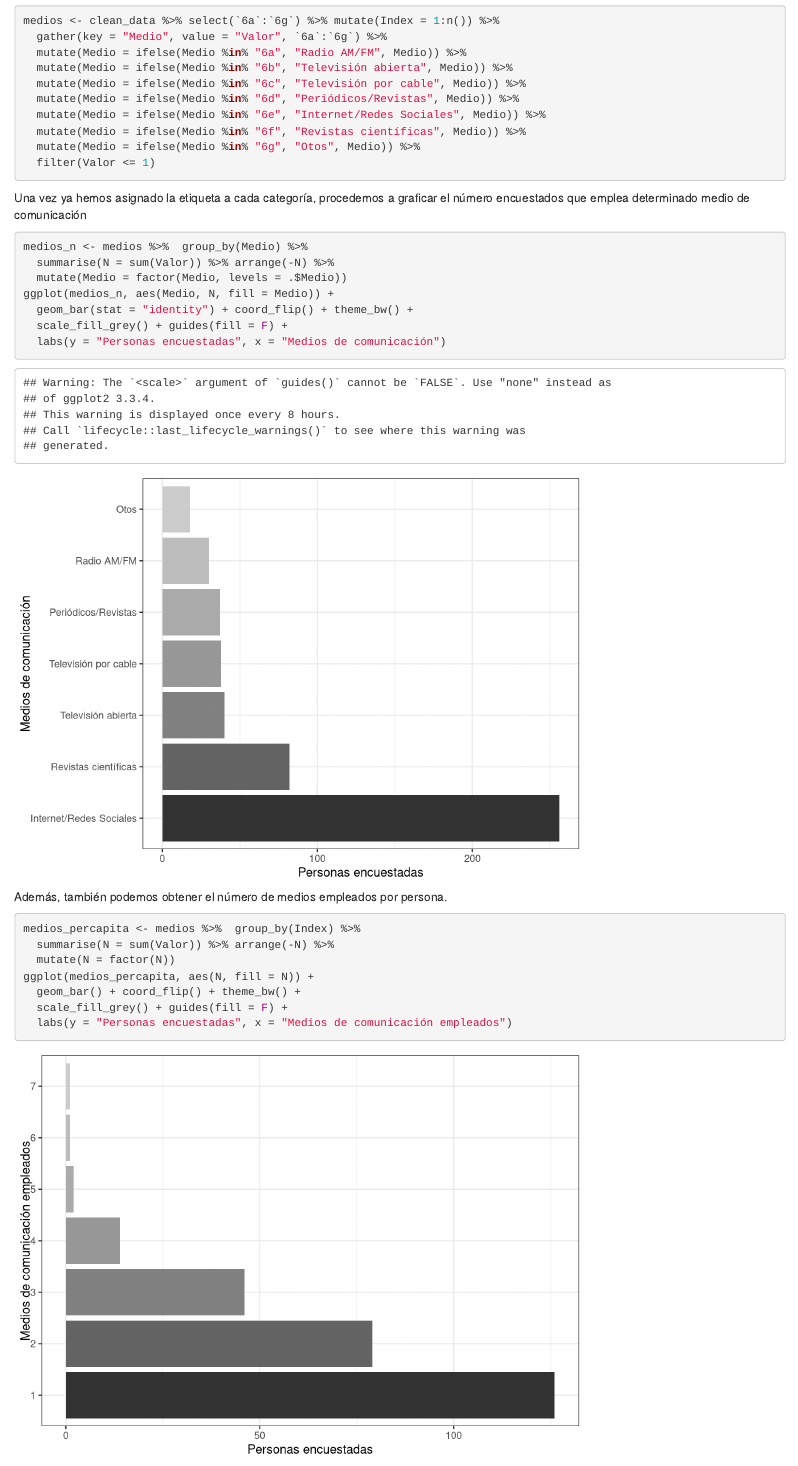
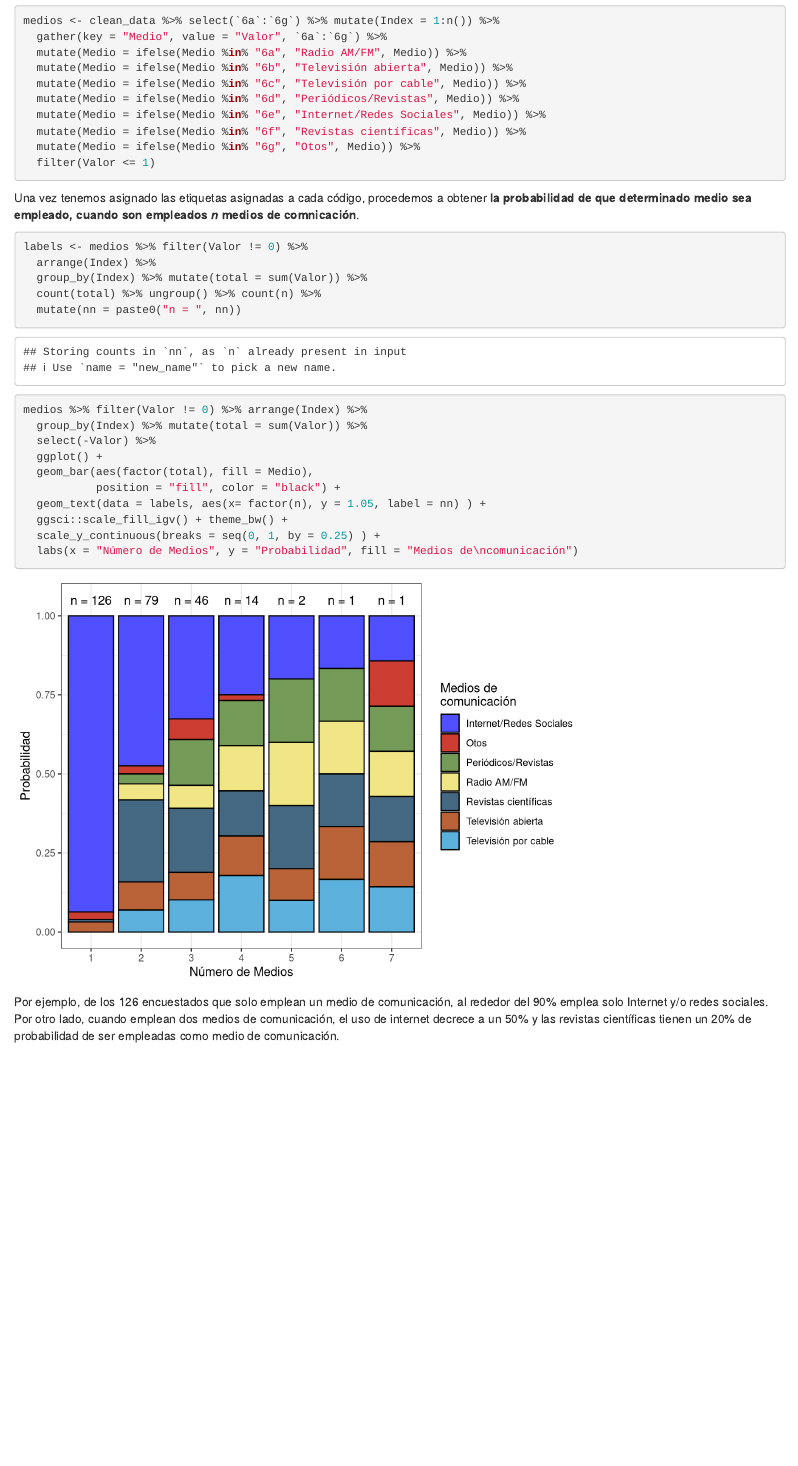
Before and after one commit to DanielQuiroz97/OGM_survey, an R Markdown document (Analysis.Rmd): the page in a window 1100 px wide, from 2650 px down. Rendered offline with R 4.5, knitr and Pandoc, with nearby package versions; both versions are drawn in the output format of the newer one.

Commit message:
social media stats

````diff
--- a/Analysis.Rmd
+++ b/Analysis.Rmd
@@ -2,7 +2,6 @@
 title: "Resultados de Percepción sobre Organismos Genéticamente Modificados"
 author: "Daniel Quiroz"
 output:
-  pdf_document: default
   html_notebook: default
 ---
 
@@ -124,25 +123,32 @@ medios <- clean_data %>% select(`6a`:`6g`) %>% mutate(Index = 1:n()) %>%
   filter(Valor <= 1)
 
 ```
-Una vez ya hemos asignado la etiqueta a cada categoría, procedemos a graficar
-el número encuestados que emplea determinado medio de comunicación
+Una vez tenemos asignado las etiquetas asignadas a cada código, procedemos a
+obtener **la probabilidad de que determinado medio sea empleado,**
+**cuando son empleados *n* medios de comnicación**.
+
+
 ```{r}
-medios_n <- medios %>%  group_by(Medio) %>%
-  summarise(N = sum(Valor)) %>% arrange(-N) %>%
-  mutate(Medio = factor(Medio, levels = .$Medio))
-ggplot(medios_n, aes(Medio, N, fill = Medio)) +
-  geom_bar(stat = "identity") + coord_flip() + theme_bw() +
-  scale_fill_grey() + guides(fill = F) +
-  labs(y = "Personas encuestadas", x = "Medios de comunicación")
+labels <- medios %>% filter(Valor != 0) %>%
+  arrange(Index) %>%
+  group_by(Index) %>% mutate(total = sum(Valor)) %>%
+  count(total) %>% ungroup() %>% count(n) %>%
+  mutate(nn = paste0("n = ", nn))
+
+medios %>% filter(Valor != 0) %>% arrange(Index) %>%
+  group_by(Index) %>% mutate(total = sum(Valor)) %>%
+  select(-Valor) %>%
+  ggplot() +
+  geom_bar(aes(factor(total), fill = Medio),
+           position = "fill", color = "black") +
+  geom_text(data = labels, aes(x= factor(n), y = 1.05, label = nn) ) +
+  ggsci::scale_fill_igv() + theme_bw() +
+  scale_y_continuous(breaks = seq(0, 1, by = 0.25) ) +
+  labs(x = "Número de Medios", y = "Probabilidad", fill = "Medios de\ncomunicación")
 ```
 
-Además, también podemos obtener el número de medios empleados por persona.
-```{r}
-medios_percapita <- medios %>%  group_by(Index) %>%
-  summarise(N = sum(Valor)) %>% arrange(-N) %>%
-  mutate(N = factor(N))
-ggplot(medios_percapita, aes(N, fill = N)) +
-  geom_bar() + coord_flip() + theme_bw() +
-  scale_fill_grey() + guides(fill = F) +
-  labs(y = "Personas encuestadas", x = "Medios de comunicación empleados")
-```
+Por ejemplo, de los 126 encuestados que solo emplean un medio de comunicación,
+al rededor del 90% emplea solo Internet y/o redes sociales. Por otro lado,
+cuando emplean dos medios de comunicación, el uso de internet decrece a un 50%
+y las revistas científicas tienen un 20% de probabilidad de ser empleadas como
+medio de comunicación.
````
Also changed, not shown: Analysis.nb.html, 1 other file.
